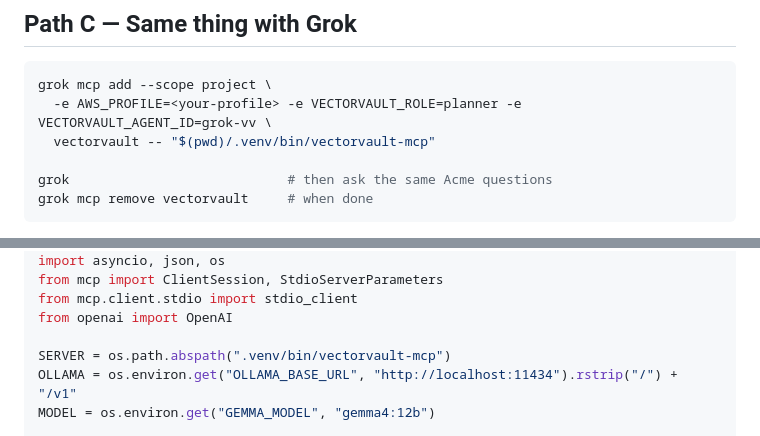
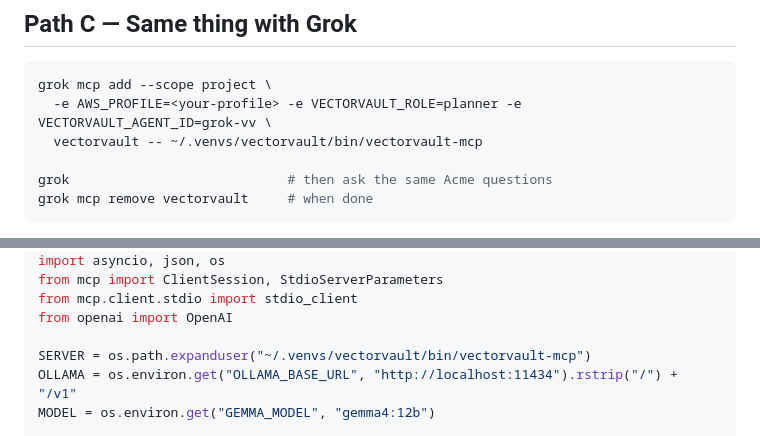
Before and after one commit to brandanmajeske/vectorvault-core, a Markdown page: docs/using-the-mcp-server.md, 2 parts joined by grey strips. GitHub-like rendering.

````diff
--- a/docs/using-the-mcp-server.md
+++ b/docs/using-the-mcp-server.md
@@ -146,7 +153,7 @@ memories — the same thing Claude does in Path A, just visible on the wire.
 ```bash
 grok mcp add --scope project \
   -e AWS_PROFILE=<your-profile> -e VECTORVAULT_ROLE=planner -e VECTORVAULT_AGENT_ID=grok-vv \
-  vectorvault -- "$(pwd)/.venv/bin/vectorvault-mcp"
+  vectorvault -- ~/.venvs/vectorvault/bin/vectorvault-mcp
 
 grok                            # then ask the same Acme questions
 grok mcp remove vectorvault     # when done
@@ -185,7 +192,7 @@ from mcp import ClientSession, StdioServerParameters
 from mcp.client.stdio import stdio_client
 from openai import OpenAI
 
-SERVER = os.path.abspath(".venv/bin/vectorvault-mcp")
+SERVER = os.path.expanduser("~/.venvs/vectorvault/bin/vectorvault-mcp")
 OLLAMA = os.environ.get("OLLAMA_BASE_URL", "http://localhost:11434").rstrip("/") + "/v1"
 MODEL = os.environ.get("GEMMA_MODEL", "gemma4:12b")
 
````
Also changed, not shown: other parts of docs/using-the-mcp-server.md (+32 -38 lines).
